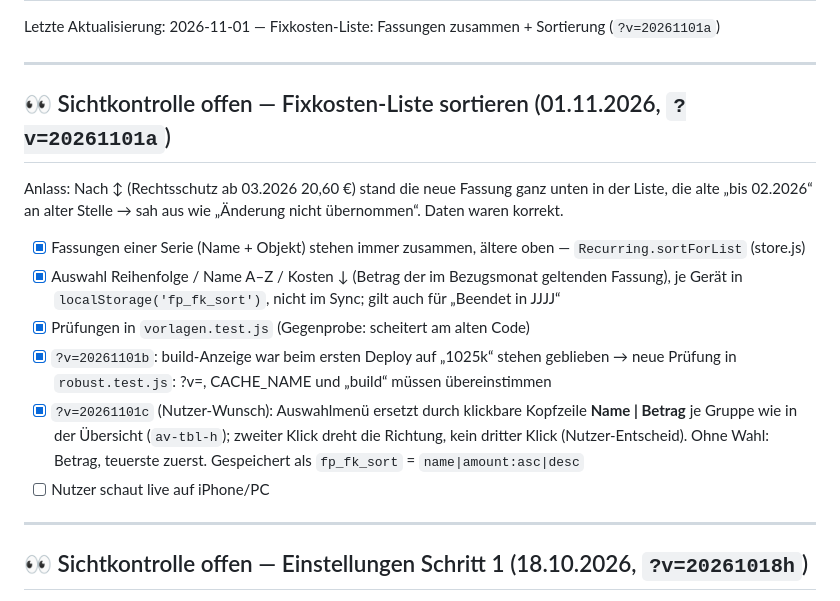
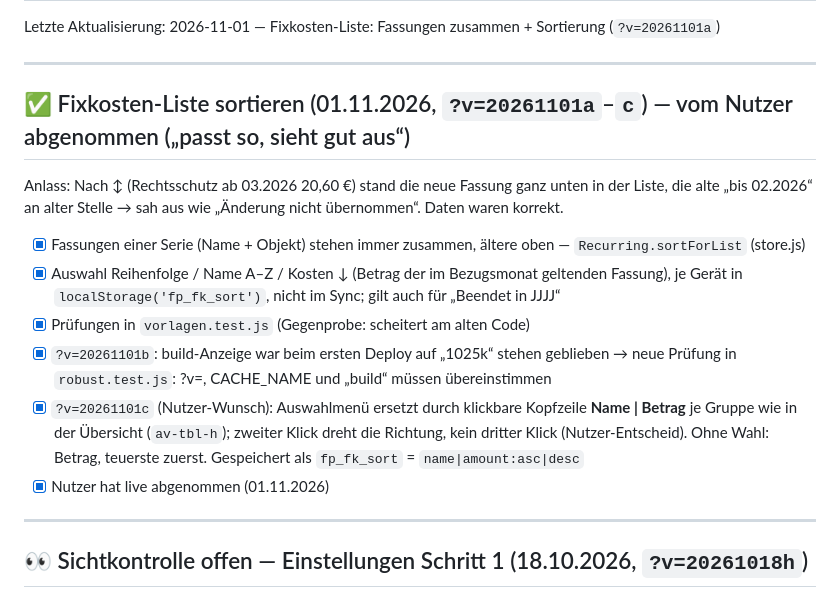
Before and after one commit to e-labs-x/finanzplaner, a Markdown page: TODO.md, the part around the change. Rendered like a GitHub page.

Commit message:
TODO: Fixkosten-Sortierung vom Nutzer abgenommen
Co-Authored-By: Claude Opus 5.5 (1M context) <noreply@anthropic.com>

```diff
--- a/TODO.md
+++ b/TODO.md
@@ -4,7 +4,7 @@ Letzte Aktualisierung: 2026-11-01 — Fixkosten-Liste: Fassungen zusammen + Sort
 
 ---
 
-## 👀 Sichtkontrolle offen — Fixkosten-Liste sortieren (01.11.2026, `?v=20261101a`)
+## ✅ Fixkosten-Liste sortieren (01.11.2026, `?v=20261101a`–`c`) — vom Nutzer abgenommen („passt so, sieht gut aus“)
 Anlass: Nach ↕ (Rechtsschutz ab 03.2026 20,60 €) stand die neue Fassung ganz unten in der Liste, die alte
 „bis 02.2026“ an alter Stelle → sah aus wie „Änderung nicht übernommen“. Daten waren korrekt.
 - [x] Fassungen einer Serie (Name + Objekt) stehen immer zusammen, ältere oben — `Recurring.sortForList` (store.js)
@@ -16,7 +16,7 @@ Anlass: Nach ↕ (Rechtsschutz ab 03.2026 20,60 €) stand die neue Fassung ganz
 - [x] `?v=20261101c` (Nutzer-Wunsch): Auswahlmenü ersetzt durch klickbare Kopfzeile **Name | Betrag** je Gruppe wie
       in der Übersicht (`av-tbl-h`); zweiter Klick dreht die Richtung, kein dritter Klick (Nutzer-Entscheid). Ohne Wahl:
       Betrag, teuerste zuerst. Gespeichert als `fp_fk_sort` = `name|amount:asc|desc`
-- [ ] Nutzer schaut live auf iPhone/PC
+- [x] Nutzer hat live abgenommen (01.11.2026)
 
 ---
 
```
